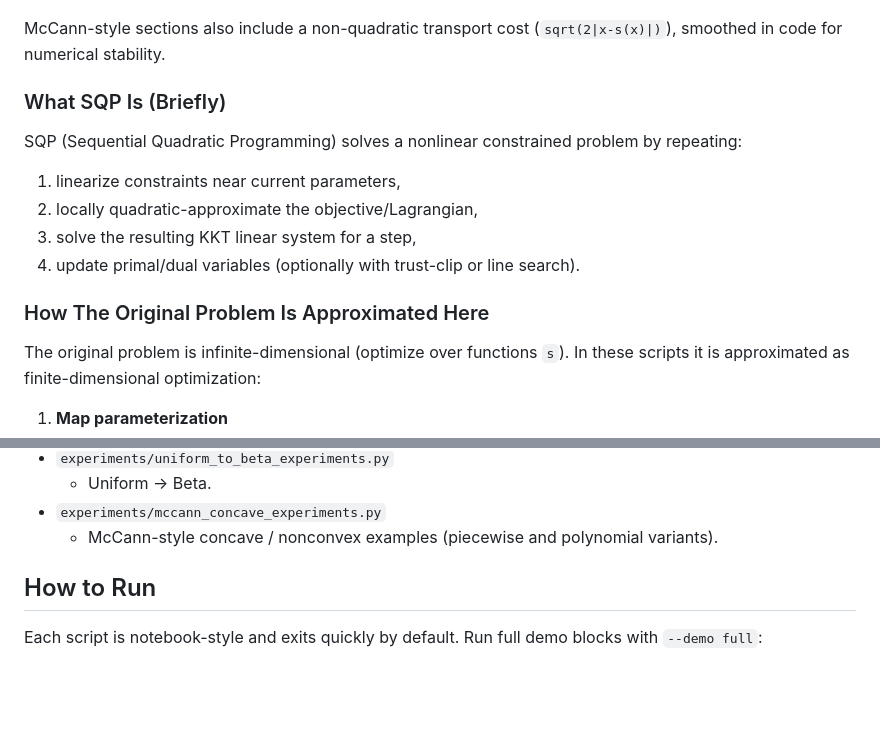
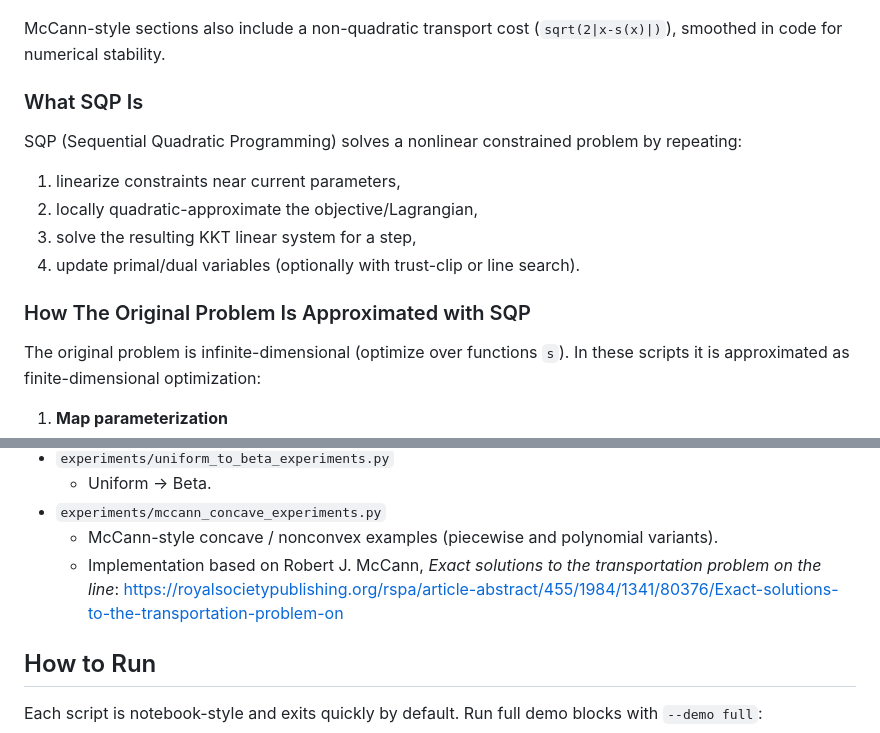
Before and after one commit to zhou408/Monge_OT_via_SQP, a Markdown page: README.md, 2 parts joined by grey strips. Drawn GitHub-style; blank space fills up the shorter version.

Commit message:
add mccann reference

```diff
--- a/README.md
+++ b/README.md
@@ -34,7 +34,7 @@ J[s] = 0.5 * E_{X~f}[(s(X)-X)^2]
 
 McCann-style sections also include a non-quadratic transport cost (`sqrt(2|x-s(x)|)`), smoothed in code for numerical stability.
 
-### What SQP Is (Briefly)
+### What SQP Is
 
 SQP (Sequential Quadratic Programming) solves a nonlinear constrained problem by repeating:
 
@@ -43,7 +43,7 @@ SQP (Sequential Quadratic Programming) solves a nonlinear constrained problem by
 3. solve the resulting KKT linear system for a step,
 4. update primal/dual variables (optionally with trust-clip or line search).
 
-### How The Original Problem Is Approximated Here
+### How The Original Problem Is Approximated with SQP
 
 The original problem is infinite-dimensional (optimize over functions `s`). In these scripts it is approximated as finite-dimensional optimization:
 
@@ -87,6 +87,8 @@ with optional trust-clipping / fixed-step / line-search updates.
   - Uniform -> Beta.
 - `experiments/mccann_concave_experiments.py`
   - McCann-style concave / nonconvex examples (piecewise and polynomial variants).
+  - Implementation based on Robert J. McCann, *Exact solutions to the transportation problem on the line*:
+    https://royalsocietypublishing.org/rspa/article-abstract/455/1984/1341/80376/Exact-solutions-to-the-transportation-problem-on
 
 ## How to Run
 
```
